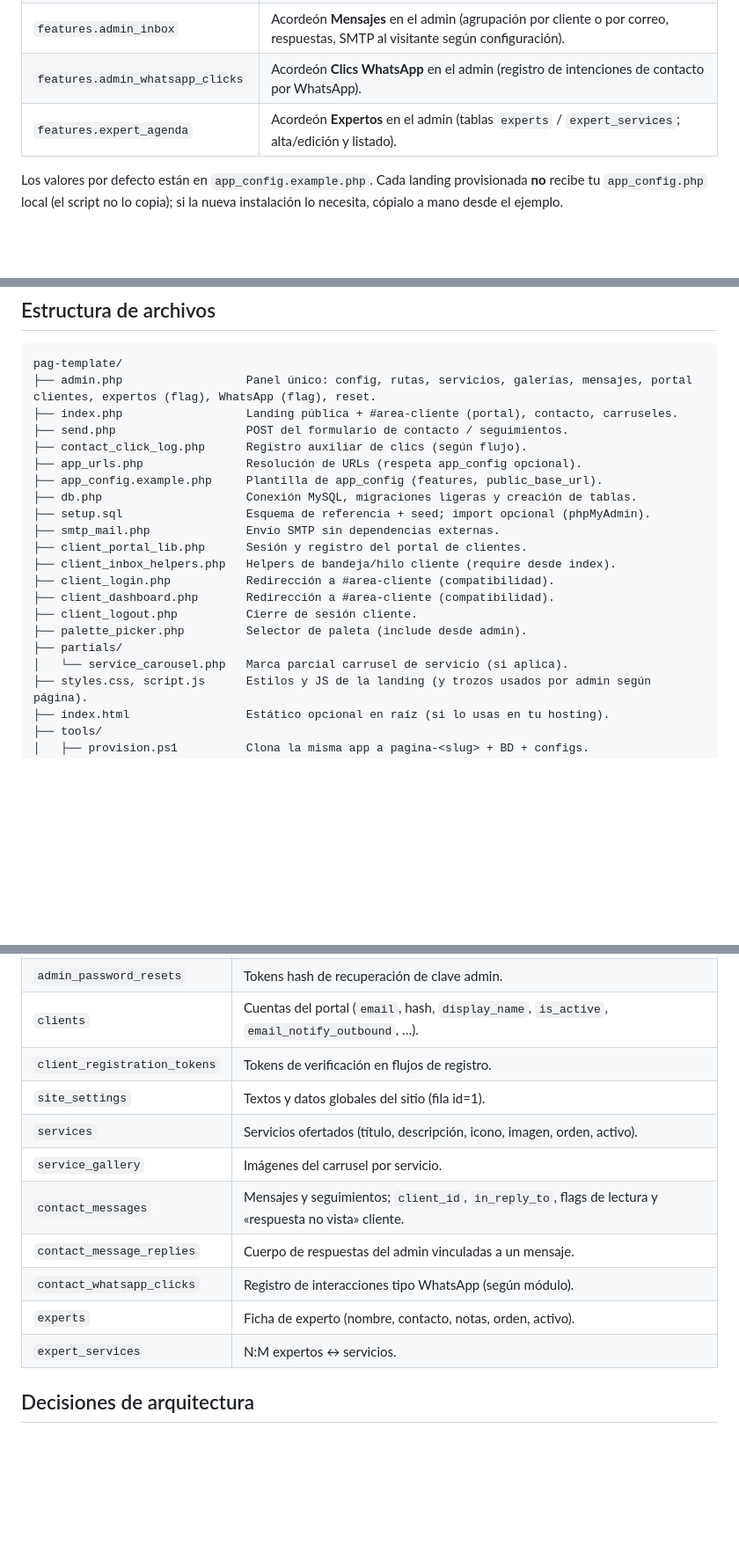
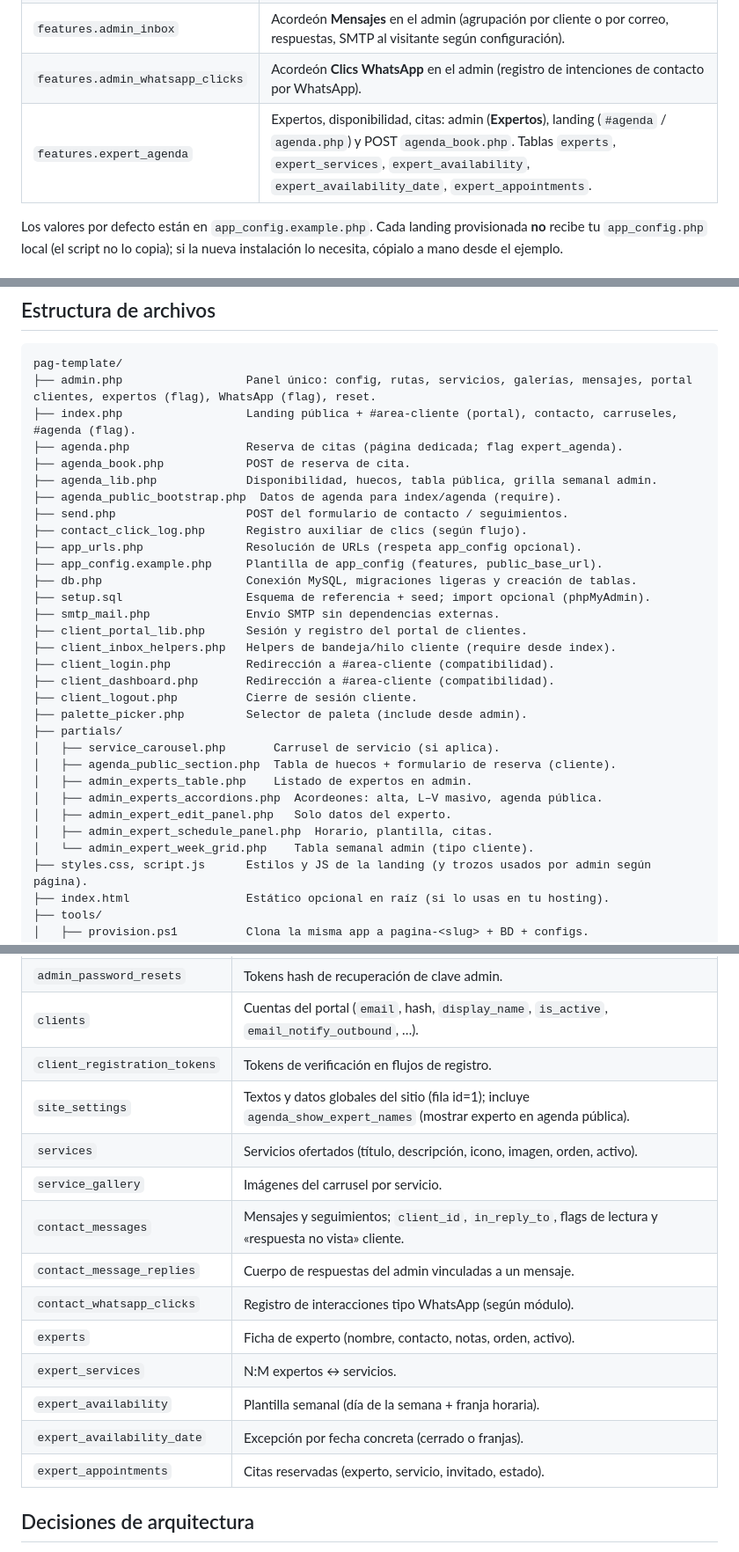
Before and after one commit to RonnySandoval/pagina-landing1, a Markdown page: README.md, 3 parts joined by grey strips. Shown at 88% size. Drawn GitHub-style; blank space fills up the shorter version.

````diff
--- a/README.md
+++ b/README.md
@@ -121,7 +122,7 @@ Opcional: copia `app_config.example.php` → `app_config.php` y ajusta. Si **no*
 | `features.client_inbox` | Bandeja **Mis mensajes** en el área cliente y envíos enlazados (`send.php` con `return_anchor=area-cliente`). |
 | `features.admin_inbox` | Acordeón **Mensajes** en el admin (agrupación por cliente o por correo, respuestas, SMTP al visitante según configuración). |
 | `features.admin_whatsapp_clicks` | Acordeón **Clics WhatsApp** en el admin (registro de intenciones de contacto por WhatsApp). |
-| `features.expert_agenda` | Acordeón **Expertos** en el admin (tablas `experts` / `expert_services`; alta/edición y listado). |
+| `features.expert_agenda` | Expertos, disponibilidad, citas: admin (**Expertos**), landing (`#agenda` / `agenda.php`) y POST `agenda_book.php`. Tablas `experts`, `expert_services`, `expert_availability`, `expert_availability_date`, `expert_appointments`. |
 
 Los valores por defecto están en `app_config.example.php`. Cada landing provisionada **no** recibe tu `app_config.php` local (el script no lo copia); si la nueva instalación lo necesita, cópialo a mano desde el ejemplo.
 
@@ -439,7 +469,11 @@ para no revelar qué correos son admins.
 ```
 pag-template/
 ├── admin.php                  Panel único: config, rutas, servicios, galerías, mensajes, portal clientes, expertos (flag), WhatsApp (flag), reset.
-├── index.php                  Landing pública + #area-cliente (portal), contacto, carruseles.
+├── index.php                  Landing pública + #area-cliente (portal), contacto, carruseles, #agenda (flag).
+├── agenda.php                 Reserva de citas (página dedicada; flag expert_agenda).
+├── agenda_book.php            POST de reserva de cita.
+├── agenda_lib.php             Disponibilidad, huecos, tabla pública, grilla semanal admin.
+├── agenda_public_bootstrap.php  Datos de agenda para index/agenda (require).
 ├── send.php                   POST del formulario de contacto / seguimientos.
 ├── contact_click_log.php      Registro auxiliar de clics (según flujo).
 ├── app_urls.php               Resolución de URLs (respeta app_config opcional).
@@ -454,7 +488,13 @@ pag-template/
 ├── client_logout.php          Cierre de sesión cliente.
 ├── palette_picker.php         Selector de paleta (include desde admin).
 ├── partials/
-│   └── service_carousel.php   Marca parcial carrusel de servicio (si aplica).
+│   ├── service_carousel.php       Carrusel de servicio (si aplica).
+│   ├── agenda_public_section.php  Tabla de huecos + formulario de reserva (cliente).
+│   ├── admin_experts_table.php    Listado de expertos en admin.
+│   ├── admin_experts_accordions.php  Acordeones: alta, L–V masivo, agenda pública.
+│   ├── admin_expert_edit_panel.php   Solo datos del experto.
+│   ├── admin_expert_schedule_panel.php  Horario, plantilla, citas.
+│   └── admin_expert_week_grid.php    Tabla semanal admin (tipo cliente).
 ├── styles.css, script.js      Estilos y JS de la landing (y trozos usados por admin según página).
 ├── index.html                 Estático opcional en raíz (si lo usas en tu hosting).
 ├── tools/
@@ -483,7 +523,7 @@ Creadas o alineadas por **`db.php`** al cargar la app; `setup.sql` refleja el mo
 | `admin_password_resets` | Tokens hash de recuperación de clave admin. |
 | `clients` | Cuentas del portal (`email`, hash, `display_name`, `is_active`, `email_notify_outbound`, …). |
 | `client_registration_tokens` | Tokens de verificación en flujos de registro. |
-| `site_settings` | Textos y datos globales del sitio (fila id=1). |
+| `site_settings` | Textos y datos globales del sitio (fila id=1); incluye `agenda_show_expert_names` (mostrar experto en agenda pública). |
 | `services` | Servicios ofertados (título, descripción, icono, imagen, orden, activo). |
 | `service_gallery` | Imágenes del carrusel por servicio. |
 | `contact_messages` | Mensajes y seguimientos; `client_id`, `in_reply_to`, flags de lectura y «respuesta no vista» cliente. |
@@ -491,6 +531,9 @@ Creadas o alineadas por **`db.php`** al cargar la app; `setup.sql` refleja el mo
 | `contact_whatsapp_clicks` | Registro de interacciones tipo WhatsApp (según módulo). |
 | `experts` | Ficha de experto (nombre, contacto, notas, orden, activo). |
 | `expert_services` | N:M expertos ↔ servicios. |
+| `expert_availability` | Plantilla semanal (día de la semana + franja horaria). |
+| `expert_availability_date` | Excepción por fecha concreta (cerrado o franjas). |
+| `expert_appointments` | Citas reservadas (experto, servicio, invitado, estado). |
 
 ## Decisiones de arquitectura
 
````
Also changed, not shown: other parts of README.md (+32 -2 lines).
